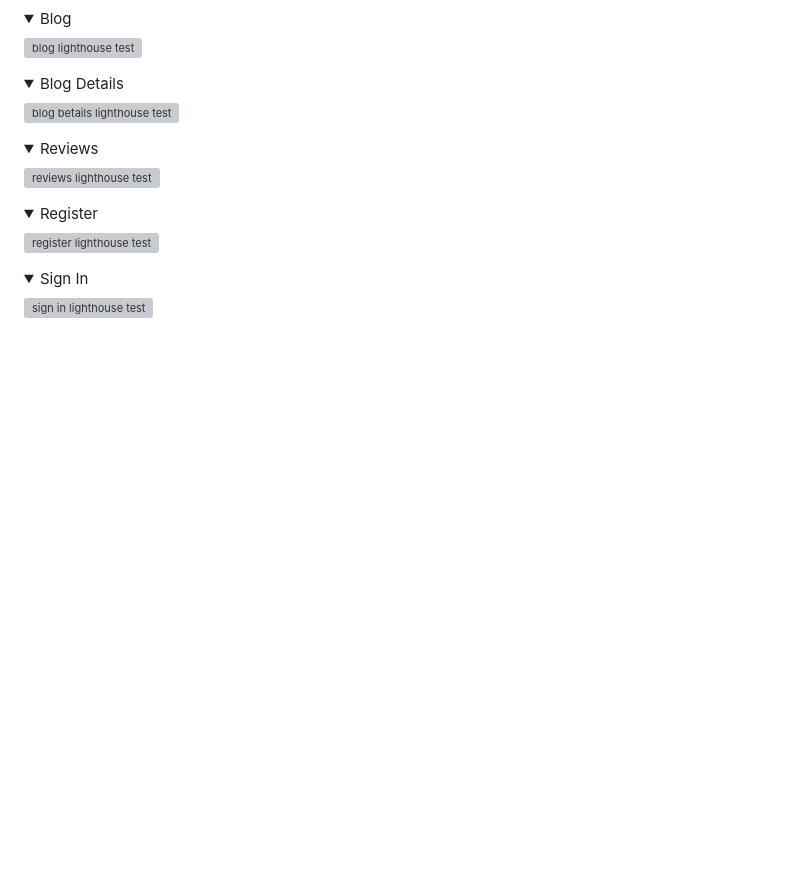
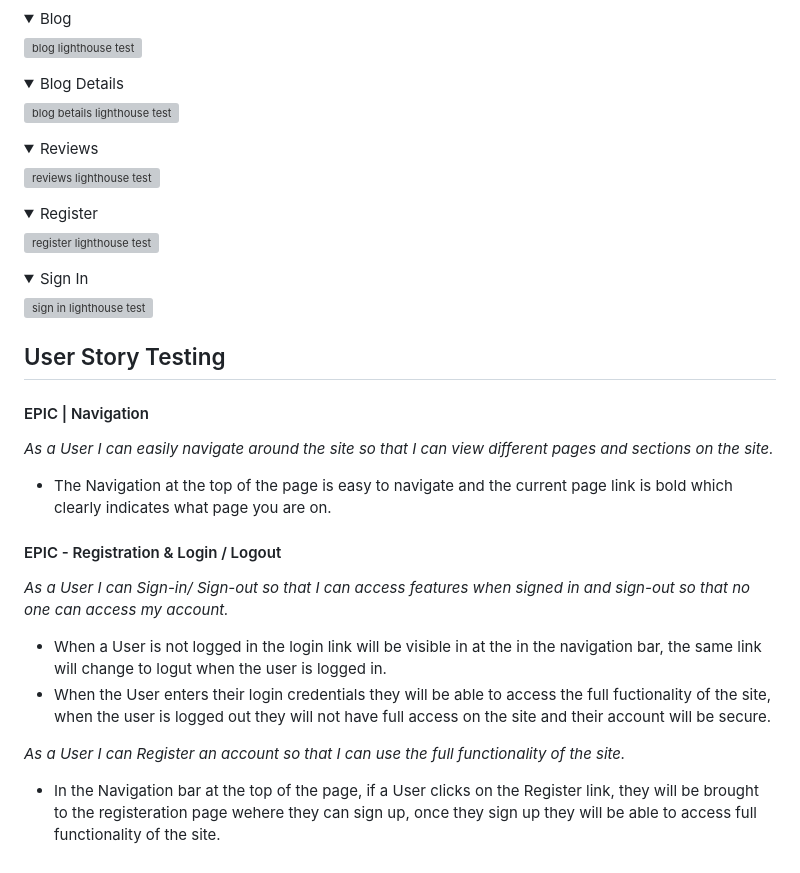
Before and after one commit to kpsdev1/Treats-Sweet-Shop, a Markdown page: TESTING.md, the part around the change. GitHub-like rendering; folded sections open; blank space fills up the shorter version; grey boxes are pictures that could not be loaded.

Commit message:
adding to the user story testing in the readme

```diff
--- a/TESTING.md
+++ b/TESTING.md
@@ -303,3 +303,19 @@ Lighthouse in chrome dev tools was used to generate a report that tests the site
 
 ![sign in lighthouse test](readme-docs/images/lighthouse-signin.jpg)
 </details>
+
+
+## User Story Testing
+
+
+#### EPIC | Navigation
+*As a User I can easily navigate around the site so that I can view different pages and sections on the site.*
+- The Navigation at the top of the page is easy to navigate and the current page link is bold which clearly indicates what page you are on.
+
+#### EPIC - Registration & Login / Logout
+*As a User I can Sign-in/ Sign-out so that I can access features when signed in and sign-out so that no one can access my account.*
+- When a User is not logged in the login link will be visible in at the in the navigation bar, the same link will change to logut when the user is logged in.
+- When the User enters their login credentials they will be able to access the full fuctionality of the site, when the user is logged out they will not have full access on the site and their account will be secure.
+
+*As a User I can Register an account so that I can use the full functionality of the site.*
+- In the Navigation bar at the top of the page, if a User clicks on the Register link, they will be brought to the registeration page wehere they can sign up, once they sign up they will be able to access full functionality of the site.
```
